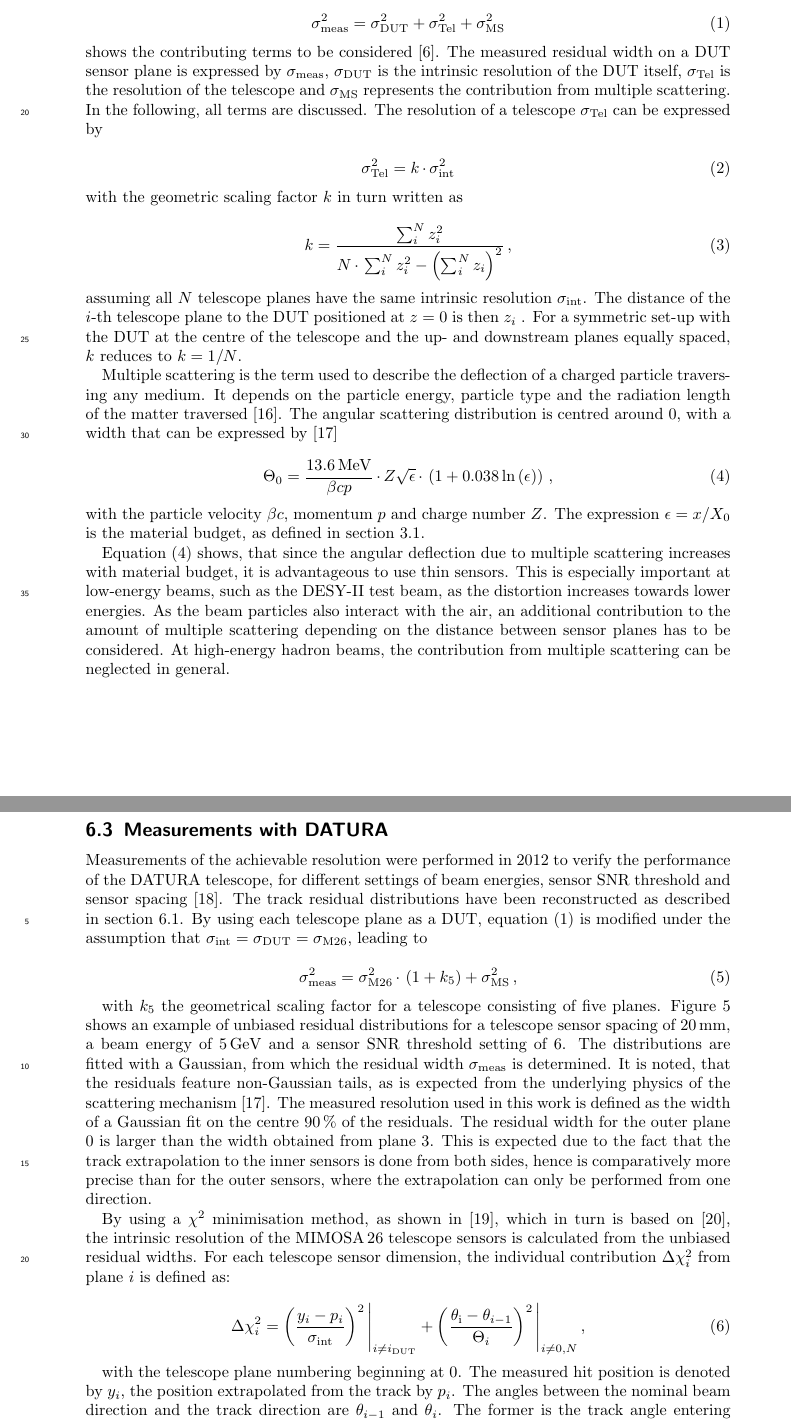
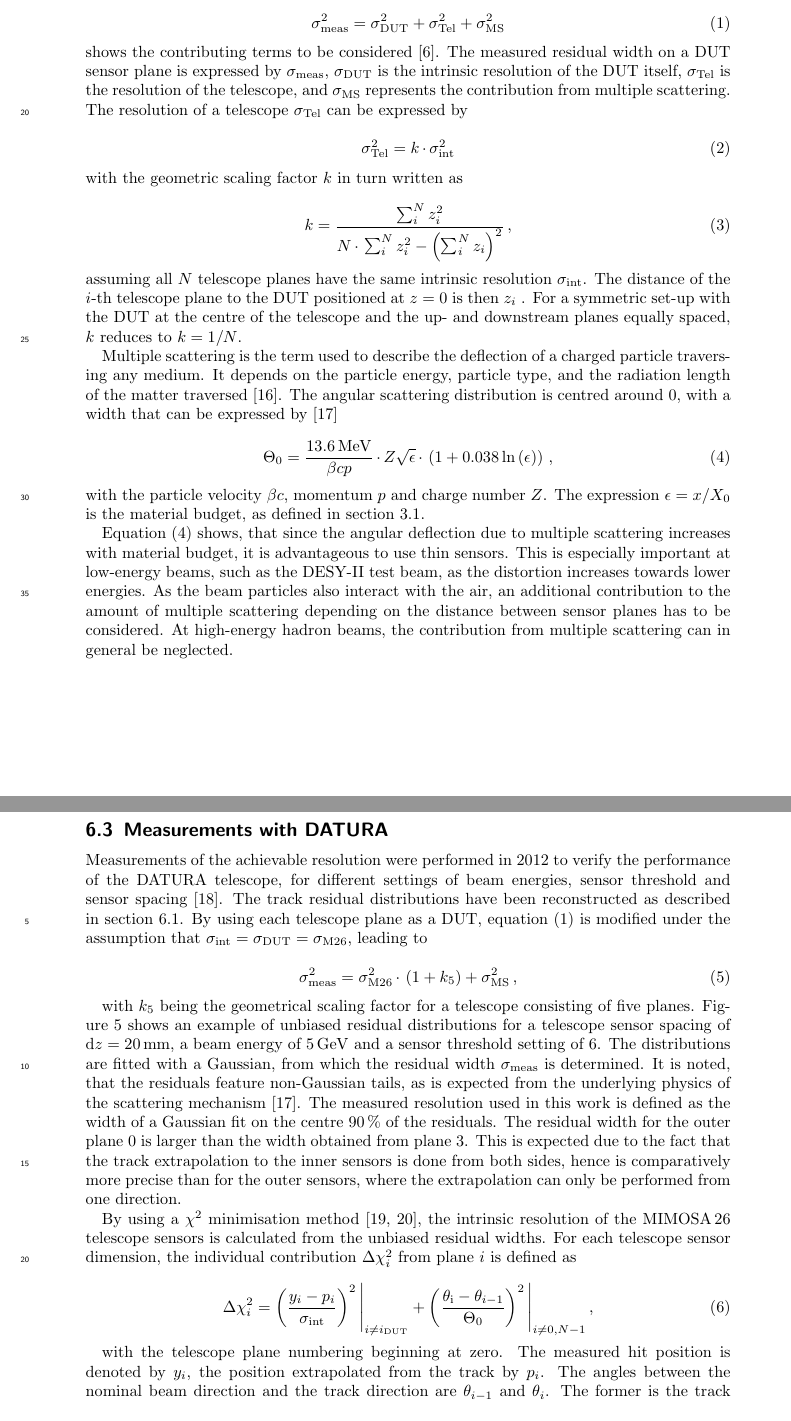
Before and after one commit to beam-telescopes/StatusTelescope2015-Paper, a LaTeX document (main.tex, which reads content/track_resolution.tex): two parts of pages 9 and 10 of 16, joined at a grey line, cut so that both start at the same text. Compiled offline with pdfLaTeX.

Commit message:
More changes to the track resolution.

```diff
--- a/content/track_resolution.tex
+++ b/content/track_resolution.tex
@@ -36,8 +36,7 @@ The expression
 
 \noindent shows the contributing terms to be considered~\cite{ref:eudetreport200902}.
 The measured residual width on a DUT sensor plane is expressed by $\sigma_{\textrm{meas}}$, $\sigma_{\textrm{DUT}}$ is the intrinsic resolution of the DUT itself,
- $\sigma_{\textrm{Tel}}$ is the resolution of the telescope and $\sigma_{\textrm{MS}}$ represents the contribution from multiple scattering.
-In the following, all terms are discussed.
+ $\sigma_{\textrm{Tel}}$ is the resolution of the telescope, and $\sigma_{\textrm{MS}}$ represents the contribution from multiple scattering.
 The resolution of a telescope $\sigma_{\textrm{Tel}}$ can be expressed by
 
 \begin{equation}
@@ -56,7 +55,7 @@ The distance of the $i$-th telescope plane to the DUT positioned at $z=0$ is the
 For a symmetric set-up with the DUT at the centre of the telescope and the up- and downstream planes equally spaced, $k$ reduces to $k = 1/N$.
 
 Multiple scattering is the term used to describe the deflection of a charged particle traversing any medium.
-It depends on the particle energy, particle type and the radiation length of the matter traversed~\cite{ref:scatteringhighland}.
+It depends on the particle energy, particle type, and the radiation length of the matter traversed~\cite{ref:scatteringhighland}.
 The angular scattering distribution is centred around $0$, with a width that can be expressed by~\cite{ref:PDG-2014}
 
 \begin{equation}
@@ -72,11 +71,11 @@ The expression $\epsilon = x \per X_0$ is the material budget, as defined in sec
 Equation~(\ref{eq:multiplescattering}) shows, that since the angular deflection due to multiple scattering increases with material budget, it is advantageous to use thin sensors.
 This is especially important at low-energy beams, such as the DESY-II test beam, as the distortion increases towards lower energies.
 As the beam particles also interact with the air, an additional contribution to the amount of multiple scattering depending on the distance between sensor planes has to be considered.
-At high-energy hadron beams, the contribution from multiple scattering can be neglected in general.
+At high-energy hadron beams, the contribution from multiple scattering can in general be neglected.
 
 \subsection{Measurements with DATURA}
 
-Measurements of the achievable resolution were performed in $2012$ to verify the performance of the $\Datura$ telescope, for different settings of beam energies, sensor SNR threshold and sensor spacing~\cite{ref:thomas}.
+Measurements of the achievable resolution were performed in $2012$ to verify the performance of the $\Datura$ telescope, for different settings of beam energies, sensor threshold and sensor spacing~\cite{ref:thomas}.
 The track residual distributions have been reconstructed as described in section~\ref{sec:datura-nodut}.
 By using each telescope plane as a DUT, equation~(\ref{eq:telescoperesolutionequation}) is modified under the assumption that $\sigmai = \sigma_{\textrm{DUT}} = \sigma_{\textrm{M26}}$,
  leading to
@@ -107,9 +106,9 @@ Images from~\cite{ref:thomas}.}
   \label{fig:residualexample1}
 \end{figure}
 
-with $k_5$ the geometrical scaling factor for a telescope consisting of five planes.
-Figure~\ref{fig:residualexample1} shows an example of unbiased residual distributions for a telescope sensor spacing of $20\,\milli\meter$,
- a beam energy of $5\,\giga\electronvolt$ and a sensor SNR threshold setting of $6$.
+with $k_5$ being the geometrical scaling factor for a telescope consisting of five planes.
+Figure~\ref{fig:residualexample1} shows an example of unbiased residual distributions for a telescope sensor spacing of $\dz = 20\,\milli\meter$,
+ a beam energy of $5\,\giga\electronvolt$ and a sensor threshold setting of $6$.
 The distributions are fitted with a Gaussian, from which the residual width $\sigma_{\textrm{meas}}$ is determined.
 It is noted, that the residuals feature non-Gaussian tails, as is expected from the underlying physics of the scattering mechanism~\cite{ref:PDG-2014}.
 The measured resolution used in this work is defined as the width of a Gaussian fit on the centre $90\,\%$ of the residuals.
@@ -133,15 +132,17 @@ This is expected due to the fact that the track extrapolation to the inner senso
 % \label{fig:residualexample2}
 % \end{figure}
 
-By using a $\chi^{2}$ minimisation method, as shown in~\cite{ref:eudetmemo_2007_01}, which in turn is based on~\cite{ref:lutzpaper}, the intrinsic resolution of the $\Mimosa$ telescope sensors is calculated from the unbiased residual widths. For each telescope sensor dimension, the individual contribution $\Delta \chi^2_{i}$ from plane $i$ is defined as:
+By using a $\chi^{2}$ minimisation method~\cite{ref:eudetmemo_2007_01,ref:lutzpaper}, the intrinsic resolution of the $\Mimosa$ telescope sensors is calculated from the unbiased residual widths.
+For each telescope sensor dimension, the individual contribution $\Delta \chi^2_{i}$ from plane $i$ is defined as
 
 \begin{equation}
 \label{eq:chi2contrib}
 \Delta \chi^2_{i} = \left( \frac{y_{i} - p_{i}}{\sigmai} \right)^2 \Bigg|_{i \ne i_{\textrm{DUT}}} +
-\left( \frac{\theta_{\textrm{i}} - \theta_{i-1}}{\Theta_{i}} \right)^2 \Bigg|_{i \ne 0,N} \,,
+\left( \frac{\theta_{\textrm{i}} - \theta_{i-1}}{\Theta_{0}} \right)^2 \Bigg|_{i \ne 0,N-1} \,,
 \end{equation}
 
-with the telescope plane numbering beginning at $0$.
+with the telescope plane numbering beginning at zero.
 The measured hit position is denoted by $y_{i}$, the position extrapolated from the track by $p_{i}$.
 The angles between the nominal beam direction and the track direction are $\theta_{i-1}$ and $\theta_{i}$.
 The former is the track angle entering plane $i$, the latter the angle of the outbound track segment.
+$\sigmai$ and $\Theta_{0}$ are the intrinsic resolution of sensor plane $i$ and the width of the multiple scattering distribution, according to equation~(\ref{eq:multiplescattering}), respectively.
@@ -211,7 +209,7 @@ As the discriminator SNR thresholds are set for subframes of each plane individu
    and $\dz = 150\,\milli\meter$ (B) plane spacing.
   Dotted and dashed lines indicate the predicted measurements, if a different intrinsic resolution is assumed.
   The black line shows the calculated intrinsic telescope sensor resolution, the green band the measurement variance.
-  For both telescope geometries, data was taken at a sensor SNR threshold setting of $6$ and with $5\,\giga\electronvolt$ electrons at DESY-II.
+  For both telescope geometries, data was taken at a sensor threshold setting of $6$ and with $5\,\giga\electronvolt$ electrons at DESY-II.
   Images from~\cite{ref:thomas}.}
   \label{fig:smiley}
 \end{figure}
```
Also changed, not shown: content/track_resolution.tex (35 more changed lines).
